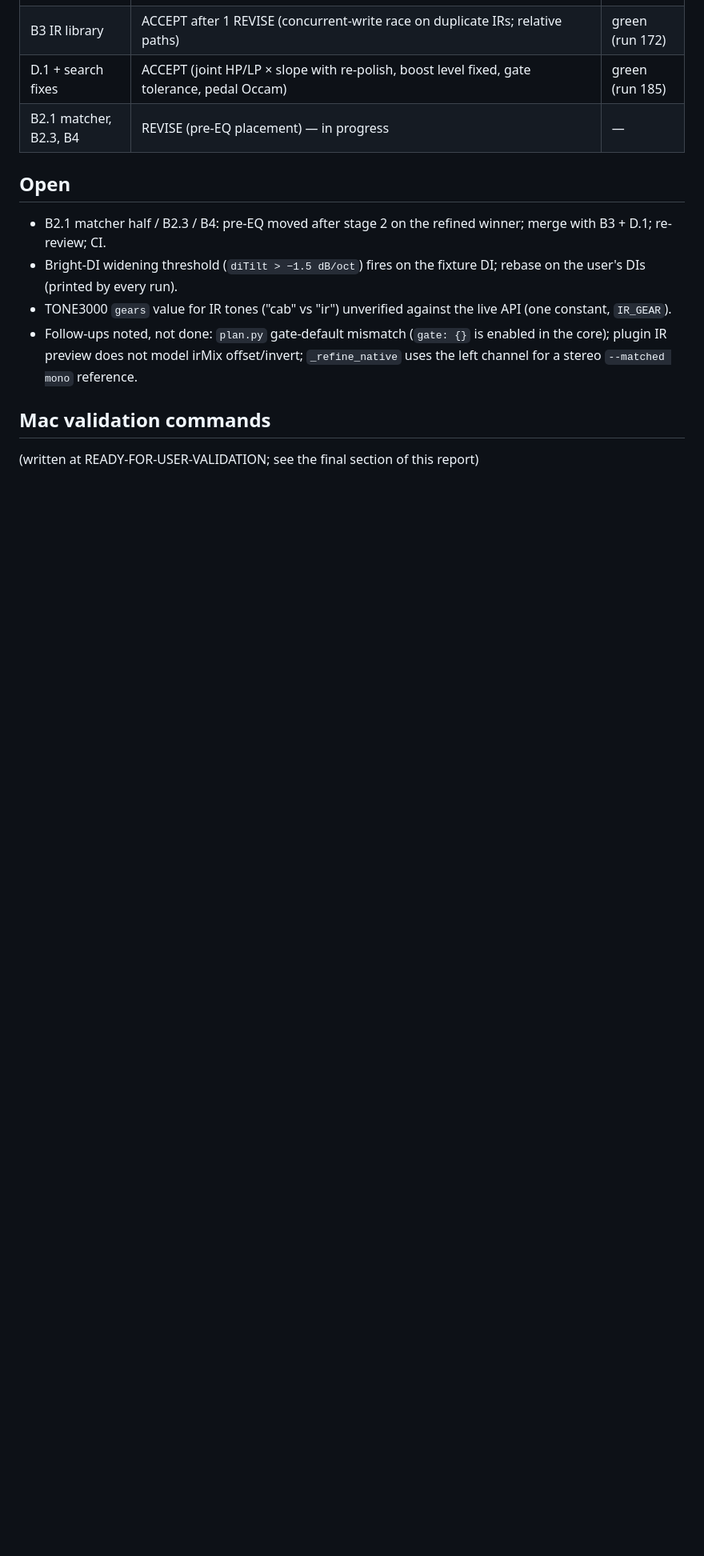
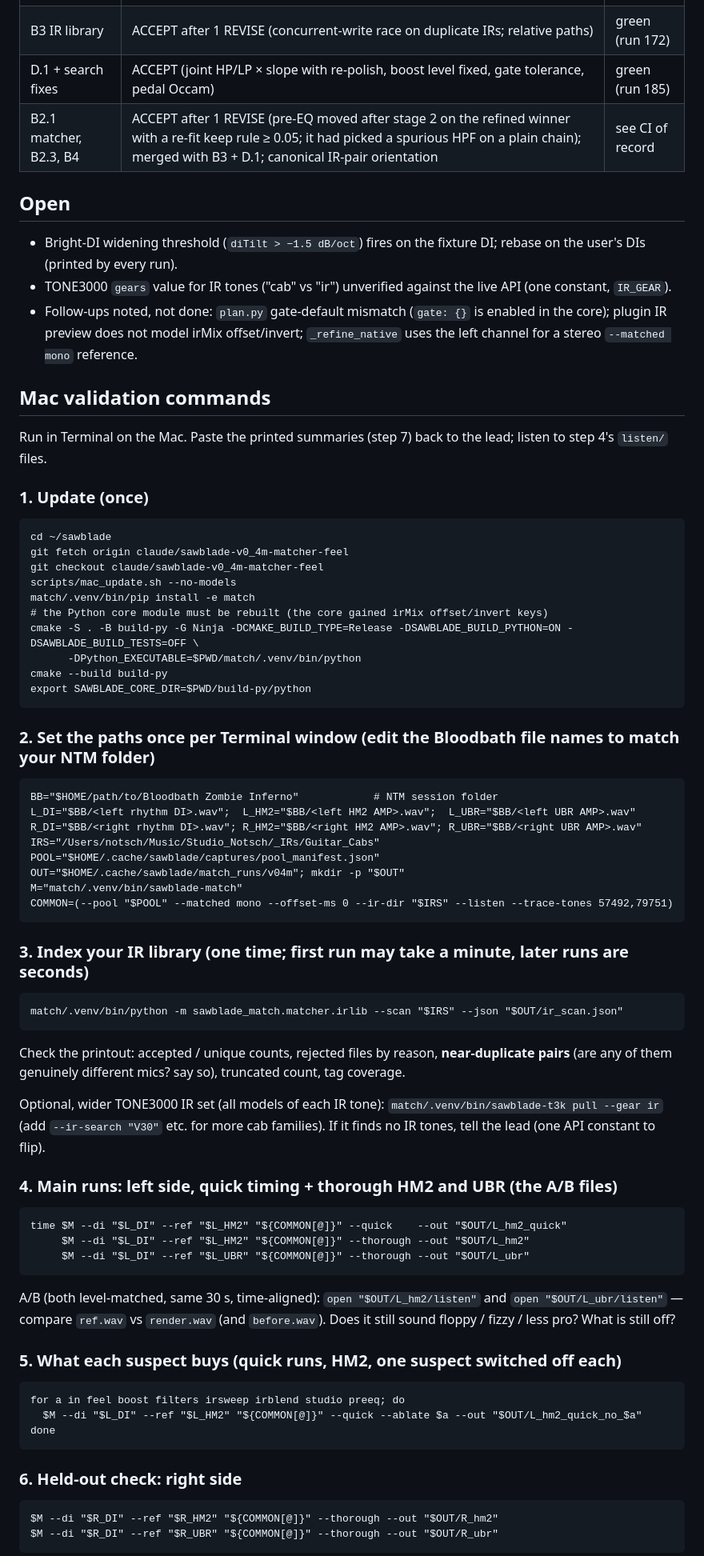
Before and after one commit to bobrobertsonson/git_practice, a Markdown page: docs/specs/v0_4m-matcher_feel_REPORT.md, the part around one of its changes. Shown at 80% size. Rendered like a GitHub page; blank space fills up the shorter version.

Commit message:
docs: v0.4M report: Mac validation commands, final verdicts
Co-Authored-By: Claude Opus 5.5 <noreply@anthropic.com>
Claude-Session: https://claude.ai/code/session_01Xtcva4Boag1J55QcGzGRmV

````diff
--- a/docs/specs/v0_4m-matcher_feel_REPORT.md
+++ b/docs/specs/v0_4m-matcher_feel_REPORT.md
@@ -75,11 +75,10 @@ show its value when the reference is a render of the same kind of chain — that
 | B2.1 core hook | ACCEPT (gcc + clang 356/356) | green (run 170) |
 | B3 IR library | ACCEPT after 1 REVISE (concurrent-write race on duplicate IRs; relative paths) | green (run 172) |
 | D.1 + search fixes | ACCEPT (joint HP/LP × slope with re-polish, boost level fixed, gate tolerance, pedal Occam) | green (run 185) |
-| B2.1 matcher, B2.3, B4 | REVISE (pre-EQ placement) — in progress | — |
+| B2.1 matcher, B2.3, B4 | ACCEPT after 1 REVISE (pre-EQ moved after stage 2 on the refined winner with a re-fit keep rule ≥ 0.05; it had picked a spurious HPF on a plain chain); merged with B3 + D.1; canonical IR-pair orientation | see CI of record |
 
 ## Open
 
-- B2.1 matcher half / B2.3 / B4: pre-EQ moved after stage 2 on the refined winner; merge with B3 + D.1; re-review; CI.
 - Bright-DI widening threshold (`diTilt > −1.5 dB/oct`) fires on the fixture DI; rebase on the user's DIs (printed by
   every run).
 - TONE3000 `gears` value for IR tones ("cab" vs "ir") unverified against the live API (one constant, `IR_GEAR`).
@@ -88,4 +87,69 @@ show its value when the reference is a render of the same kind of chain — that
 
 ## Mac validation commands
 
-(written at READY-FOR-USER-VALIDATION; see the final section of this report)
+Run in Terminal on the Mac. Paste the printed summaries (step 7) back to the lead; listen to step 4's `listen/` files.
+
+### 1. Update (once)
+
+```
+cd ~/sawblade
+git fetch origin claude/sawblade-v0_4m-matcher-feel
+git checkout claude/sawblade-v0_4m-matcher-feel
+scripts/mac_update.sh --no-models
+match/.venv/bin/pip install -e match
+# the Python core module must be rebuilt (the core gained irMix offset/invert keys)
+cmake -S . -B build-py -G Ninja -DCMAKE_BUILD_TYPE=Release -DSAWBLADE_BUILD_PYTHON=ON -DSAWBLADE_BUILD_TESTS=OFF \
+      -DPython_EXECUTABLE=$PWD/match/.venv/bin/python
+cmake --build build-py
+export SAWBLADE_CORE_DIR=$PWD/build-py/python
+```
+
+### 2. Set the paths once per Terminal window (edit the Bloodbath file names to match your NTM folder)
+
+```
+BB="$HOME/path/to/Bloodbath Zombie Inferno"            # NTM session folder
+L_DI="$BB/<left rhythm DI>.wav";  L_HM2="$BB/<left HM2 AMP>.wav";  L_UBR="$BB/<left UBR AMP>.wav"
+R_DI="$BB/<right rhythm DI>.wav"; R_HM2="$BB/<right HM2 AMP>.wav"; R_UBR="$BB/<right UBR AMP>.wav"
+IRS="/Users/notsch/Music/Studio_Notsch/_IRs/Guitar_Cabs"
+POOL="$HOME/.cache/sawblade/captures/pool_manifest.json"
+OUT="$HOME/.cache/sawblade/match_runs/v04m"; mkdir -p "$OUT"
+M="match/.venv/bin/sawblade-match"
+COMMON=(--pool "$POOL" --matched mono --offset-ms 0 --ir-dir "$IRS" --listen --trace-tones 57492,79751)
+```
+
+### 3. Index your IR library (one time; first run may take a minute, later runs are seconds)
+
+```
+match/.venv/bin/python -m sawblade_match.matcher.irlib --scan "$IRS" --json "$OUT/ir_scan.json"
+```
+Check the printout: accepted / unique counts, rejected files by reason, **near-duplicate pairs** (are any of them
+genuinely different mics? say so), truncated count, tag coverage.
+
+Optional, wider TONE3000 IR set (all models of each IR tone): `match/.venv/bin/sawblade-t3k pull --gear ir`
+(add `--ir-search "V30"` etc. for more cab families). If it finds no IR tones, tell the lead (one API constant to flip).
+
+### 4. Main runs: left side, quick timing + thorough HM2 and UBR (the A/B files)
+
+```
+time $M --di "$L_DI" --ref "$L_HM2" "${COMMON[@]}" --quick    --out "$OUT/L_hm2_quick"
+     $M --di "$L_DI" --ref "$L_HM2" "${COMMON[@]}" --thorough --out "$OUT/L_hm2"
+     $M --di "$L_DI" --ref "$L_UBR" "${COMMON[@]}" --thorough --out "$OUT/L_ubr"
+```
+A/B (both level-matched, same 30 s, time-aligned): `open "$OUT/L_hm2/listen"` and `open "$OUT/L_ubr/listen"` —
+compare `ref.wav` vs `render.wav` (and `before.wav`). Does it still sound floppy / fizzy / less pro? What is still off?
+
+### 5. What each suspect buys (quick runs, HM2, one suspect switched off each)
+
+```
+for a in feel boost filters irsweep irblend studio preeq; do
+  $M --di "$L_DI" --ref "$L_HM2" "${COMMON[@]}" --quick --ablate $a --out "$OUT/L_hm2_quick_no_$a"
+done
+```
+
+### 6. Held-out check: right side
+
+```
+$M --di "$R_DI" --ref "$R_HM2" "${COMMON[@]}" --thorough --out "$OUT/R_hm2"
+$M --di "$R_DI" --ref "$R_UBR" "${COMMON[@]}" --thorough --out "$OUT/R_ubr"
+```
+
````
Also changed, not shown: other parts of docs/specs/v0_4m-matcher_feel_REPORT.md (+36 -2 lines).
